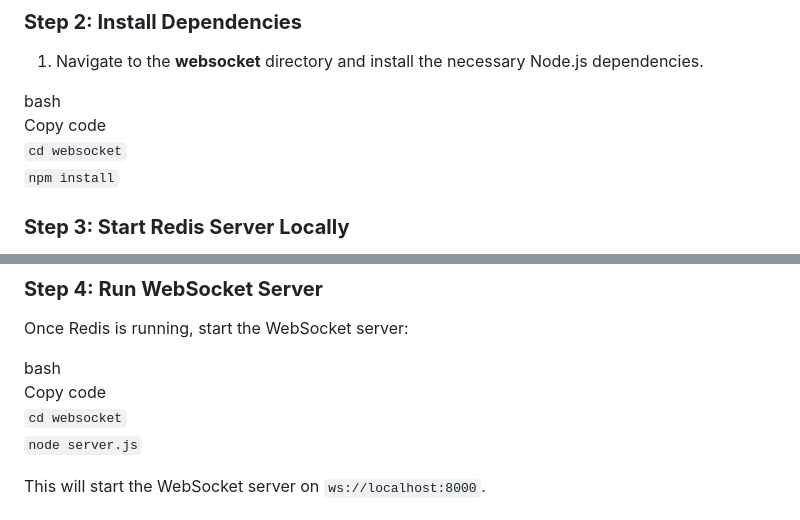
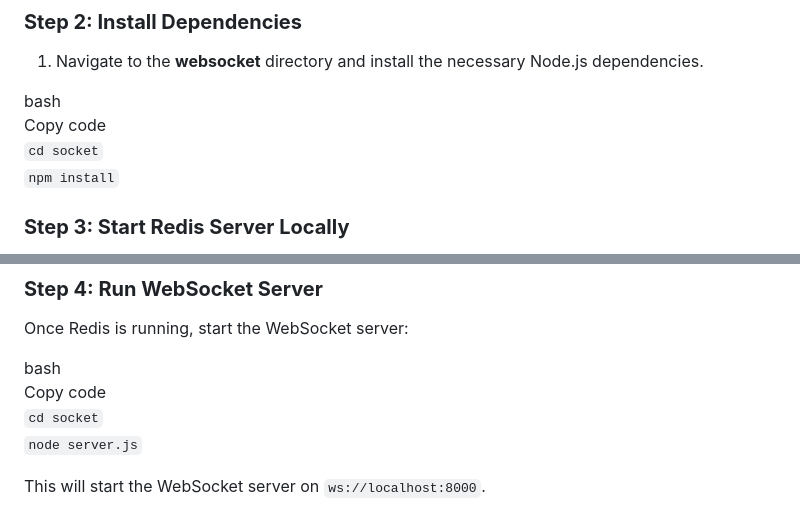
Before and after one commit to 0nyx-hkr/Wyb-Project, a Markdown page: README.md, 2 parts joined by grey strips. Rendered like a GitHub page.

```diff
--- a/README.md
+++ b/README.md
@@ -51,7 +51,7 @@ bash
 
 bash
 Copy code
-`cd websocket`
+`cd socket`
 `npm install`
 
 ### **Step 3: Start Redis Server Locally**
@@ -76,7 +76,7 @@ Once Redis is running, start the WebSocket server:
 
 bash
 Copy code
-`cd websocket`
+`cd socket`
 `node server.js`
 
 This will start the WebSocket server on `ws://localhost:8000`.
```
